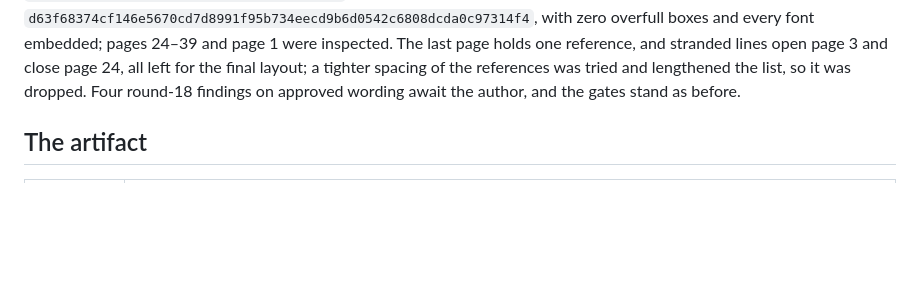
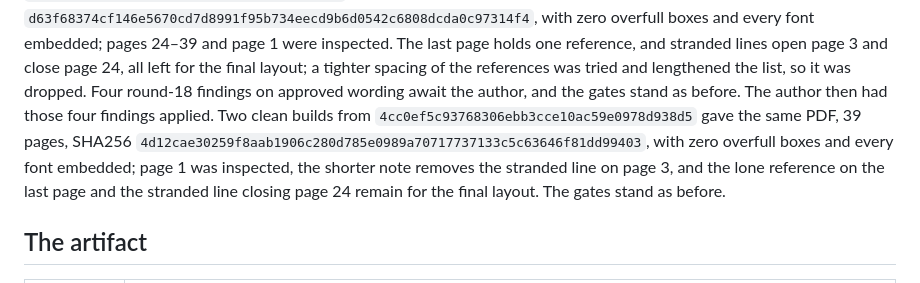
Before and after one commit to dgoldman0/world-crafting, a Markdown page: paper/review/release_register.md, the part around the change. Rendered like a GitHub page; blank space fills up the shorter version.

Commit message:
Record the build with round 18's approved-wording fixes: PDF hash 4d12cae3, 39 pages
Two clean builds from 4cc0ef5 gave the same PDF, with zero overfull boxes and every font embedded. Page 1 was
inspected; the shorter note removes the stranded line on page 3, and the last page's lone reference and the line
closing page 24 remain for the final layout.

Co-Authored-By: Claude Opus 5.5 (1M context) <noreply@anthropic.com>

```diff
--- a/paper/review/release_register.md
+++ b/paper/review/release_register.md
@@ -62,6 +62,10 @@ font embedded; pages 24–39 and page 1 were inspected. The last page holds one
 page 3 and close page 24, all left for the final layout; a tighter spacing of the references was tried and
 lengthened the list, so it was dropped. Four round-18 findings on approved wording await the author, and the gates
 stand as before.
+The author then had those four findings applied. Two clean builds from `4cc0ef5c93768306ebb3cce10ac59e0978d938d5` gave the same PDF, 39
+pages, SHA256 `4d12cae30259f8aab1906c280d785e0989a70717737133c5c63646f81dd99403`, with zero overfull boxes and every font embedded;
+page 1 was inspected, the shorter note removes the stranded line on page 3, and the lone reference on the last page
+and the stranded line closing page 24 remain for the final layout. The gates stand as before.
 
 ## The artifact
 
```
